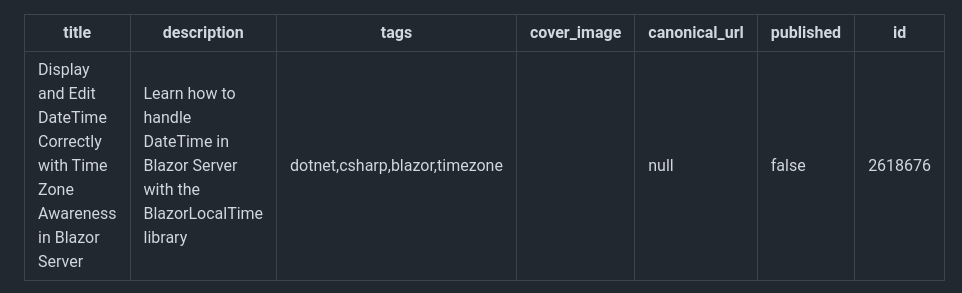
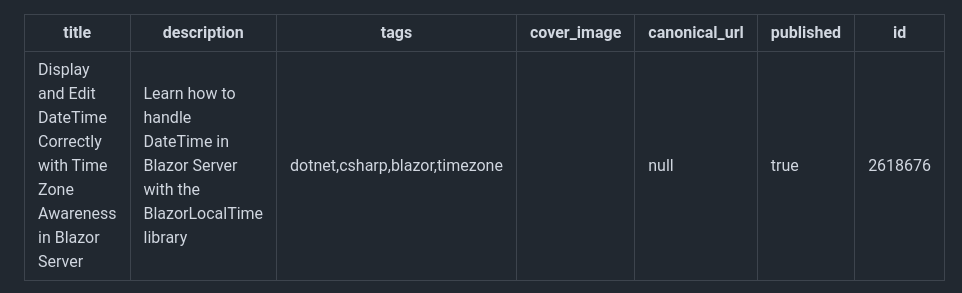
Before and after one commit to arika0093/articles, a Markdown page: posts/20250622-blazor-localtime.md, the part around the change. Rendered like a GitHub page.

Commit message:
fix: Update publication status to true for Blazor local time article

```diff
--- a/posts/20250622-blazor-localtime.md
+++ b/posts/20250622-blazor-localtime.md
@@ -4,7 +4,7 @@ description: Learn how to handle DateTime in Blazor Server with the BlazorLocalT
 tags: 'dotnet,csharp,blazor,timezone'
 cover_image: ''
 canonical_url: null
-published: false
+published: true
 id: 2618676
 ---
 
```
